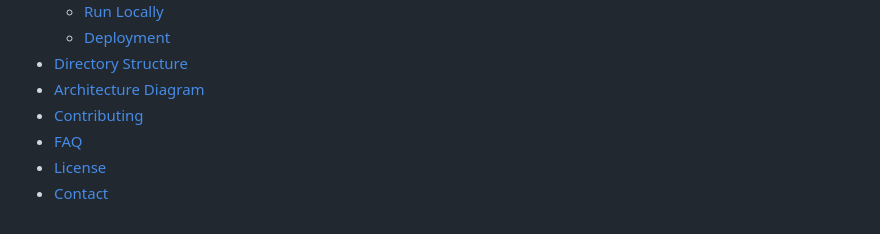
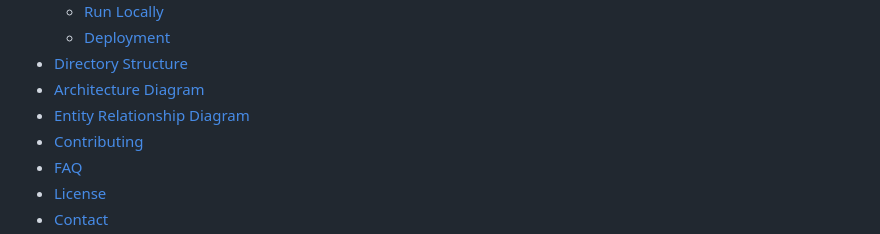
Before and after one commit to Leon-gos/survly, a Markdown page: README.md, the part around one of its changes. GitHub-like rendering.

```diff
--- a/README.md
+++ b/README.md
@@ -58,6 +58,7 @@
   * [Deployment](#triangular_flag_on_post-deployment)
 - [Directory Structure](#eyes-directory-structure)
 - [Architecture Diagram](#chart-architecture-diagram)
+- [Entity Relationship Diagram](#erd)
 - [Contributing](#wave-contributing)
 - [FAQ](#grey_question-faq)
 - [License](#warning-license)
```
Also changed, not shown: other parts of README.md (+5 -0 lines).
